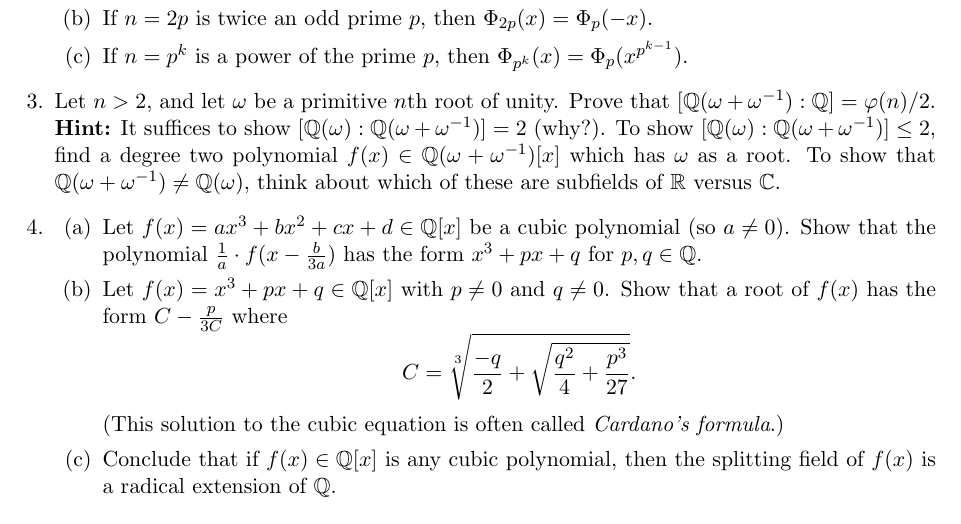
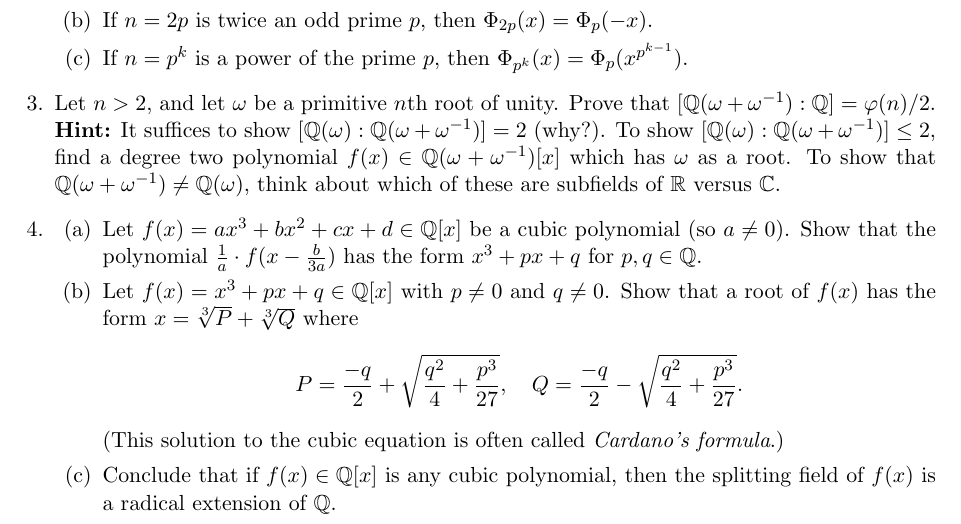
Before and after one commit to samuelfhopkins/samuelfhopkins.github.io, a LaTeX problem sheet (classes/211/hw4.tex): part of the page, cut so that both start at the same text. Compiled offline with pdfLaTeX.

Commit message:
Add files via upload

```diff
--- a/classes/211/hw4.tex
+++ b/classes/211/hw4.tex
@@ -34,8 +34,8 @@
 
 \item \begin{enumerate}
 \item Let $f(x) = ax^3+bx^2+cx+d \in \mathbb{Q}[x]$ be a cubic polynomial (so $a \neq 0$). Show that the polynomial $\frac{1}{a} \cdot f(x-\frac{b}{3a})$ has the form $x^3+px+q$ for $p,q\in \mathbb{Q}$.
-\item Let $f(x) = x^3+px+q\in \mathbb{Q}[x]$ with $p\neq 0$ and $q\neq 0$. Show that a root of~$f(x)$ has the form $C - \frac{p}{3C}$ where
-\[ C = \sqrt[3]{\frac{-q}{2} + \sqrt{\frac{q^2}{4}+\frac{p^3}{27}}}.\]
+\item Let $f(x) = x^3+px+q\in \mathbb{Q}[x]$ with $p\neq 0$ and $q\neq 0$. Show that a root of~$f(x)$ has the form $x=\sqrt[3]{P}+\sqrt[3]{Q}$ where
+\[ P = \frac{-q}{2} + \sqrt{\frac{q^2}{4}+\frac{p^3}{27}}, \quad Q = \frac{-q}{2} - \sqrt{\frac{q^2}{4}+\frac{p^3}{27}}.\]
 (This solution to the cubic equation is often called \emph{Cardano's formula}.)
 \item Conclude that if $f(x) \in \mathbb{Q}[x]$ is any cubic polynomial, then the splitting field of $f(x)$ is a radical extension of $\mathbb{Q}$.
 \end{enumerate}
```
Also changed, not shown: classes/211/hw4.pdf.
